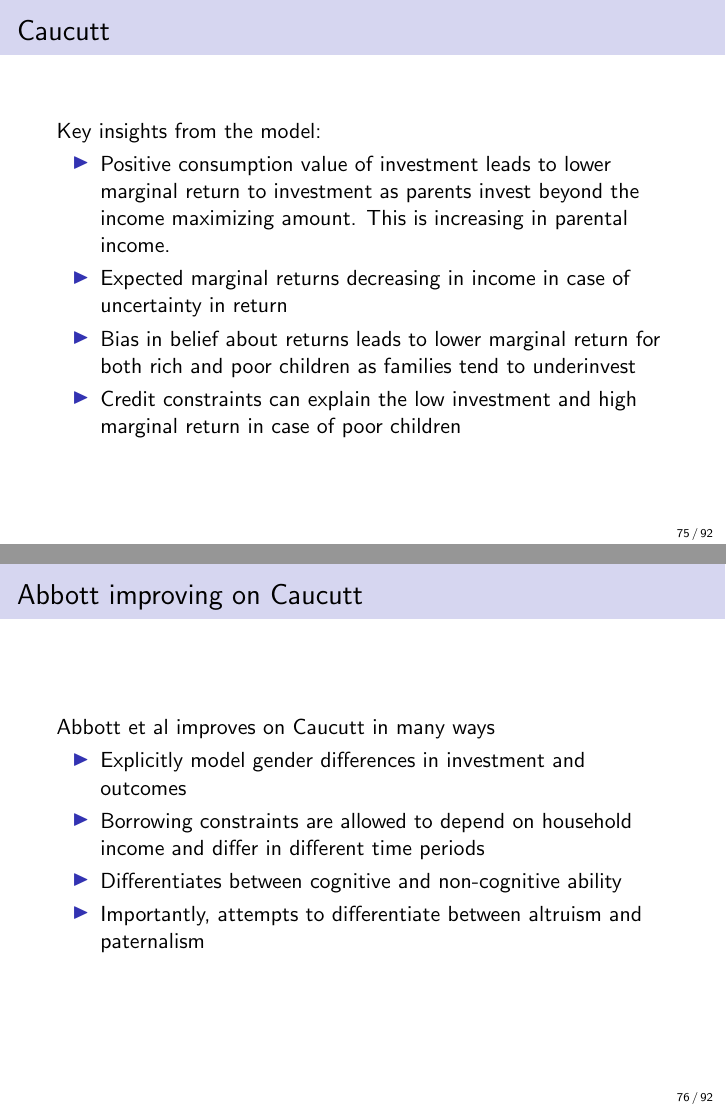
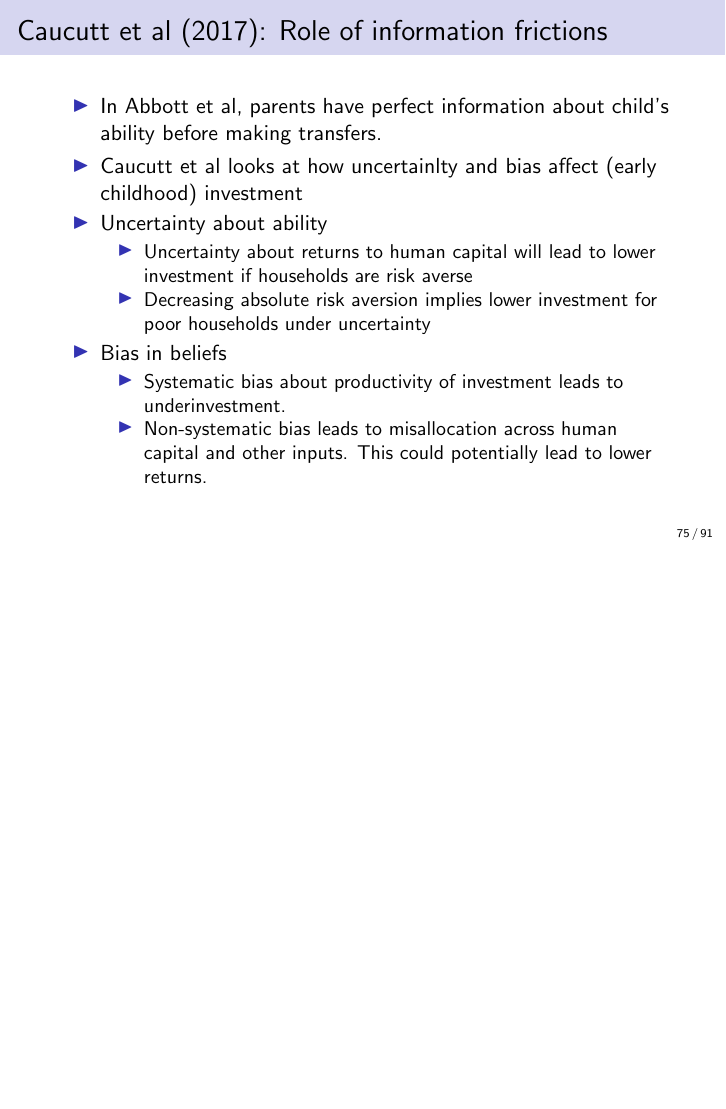
Before and after one commit to rebeccagorges/econ350_abbott_present, LaTeX slides (pres_march8.tex): pages 75 and 76 of 92 before the commit and page 75 of 91 after it, the two joined at a grey line, the shorter picture padded with empty space. Compiled offline with pdfLaTeX.

Commit message:
Edit for YP
Intro and Caucutt sections

```diff
--- a/pres_march8.tex
+++ b/pres_march8.tex
@@ -1090,7 +1091,11 @@ Differences from Abbott et al. (2/2):
 %\end{frame}
 
 \subsection{Caucutt et al. (2015)}
+%------------------------------------------------
+%\section{Caucutt et al }
+%------------------------------------------------
+
 
 \begin{frame}
-\frametitle{Caucutt}
+\frametitle{Caucutt et al (2017)}
 Uses a dynamic human capital investment model to study four investment based mechanisms driving income based skill gaps
@@ -1117,26 +1131,34 @@ Focus on the mechanisms to explain the following findings from literature:
 
 \begin{frame}
-\frametitle{Caucutt}
-Key insights from the model:
-\begin{itemize}
-\item Positive consumption value of investment leads to lower marginal return to investment as parents invest beyond the income maximizing amount. This is increasing in parental income.
-\item Expected marginal returns decreasing in income in case of uncertainty in return
-\item Bias in belief about returns leads to lower marginal return for both rich and poor children as families tend to underinvest
-\item Credit constraints can explain the low investment and high marginal return in case of poor children
-\end{itemize}
-\end{frame}
-
-\begin{frame}
-\frametitle{Abbott improving on Caucutt}
-Abbott et al improves on Caucutt in many ways
-\begin{itemize}
-\item Explicitly model gender differences in investment and outcomes
-\item Borrowing constraints are allowed to depend on household income and differ in different time periods
-\item Differentiates between cognitive and non-cognitive ability
-\item Importantly, attempts to differentiate between altruism and paternalism
-
-\end{itemize}
-\end{frame}
+\frametitle{Caucutt et al (2017): Role of information frictions}
+\begin{itemize}
+\item In Abbott et al, parents have perfect information about child's ability before making transfers.
+\item Caucutt et al looks at how uncertainlty and bias affect (early childhood) investment
+\item Uncertainty about ability
+\begin{itemize}
+\item Uncertainty about returns to human capital will lead to lower investment if households are risk averse
+\item Decreasing absolute risk aversion implies lower investment for poor households under uncertainty
+\end{itemize}
+
+\item Bias in beliefs
+\begin{itemize}
+\item Systematic bias about productivity of investment leads to underinvestment.
+\item Non-systematic bias leads to misallocation across human capital and other inputs. This could potentially lead to lower returns.
+\end{itemize}
+\end{itemize}
+\end{frame}
+
+%.....................................................
+
+%% slide on loan amounts over time
+%% is the equilibrium unique?
+%% what about psychic costs? are they still important after including non cog costs?
+%% may be start with Becker Tomes?
+%% how does it comare to other IGE estimates?
+%% heterogeneity? what is the info set ? what are credit markets doing here?
+%% Navarro paper forthcoming -
+%% what do we get from intergeneration that we dont get from a single period or sequences ?
+%%
 
 
 
```
Also changed, not shown: pres_march8.pdf, pres_march8.tex (72 more changed lines), 7 other files.
